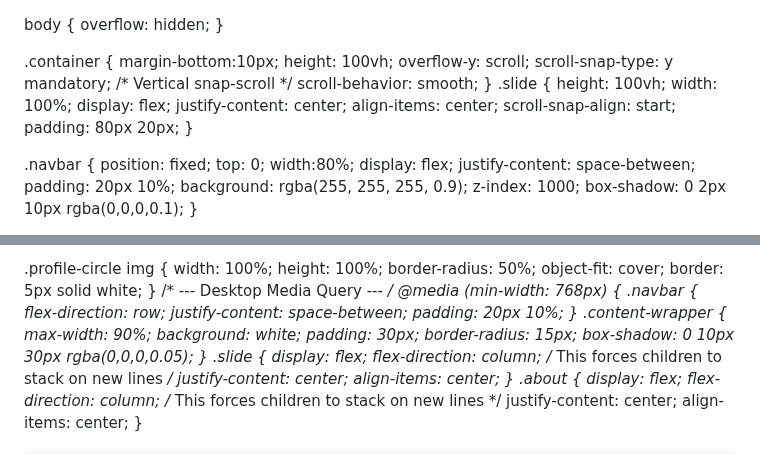
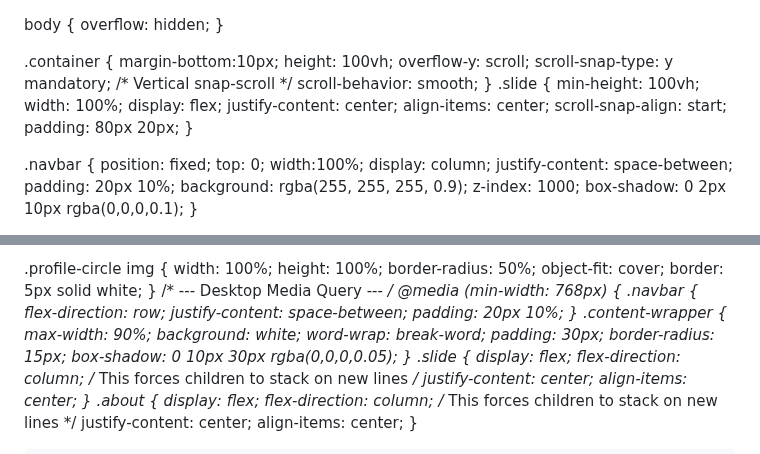
Before and after one commit to Nashib09/nashibthapamagar09.com.np, a Markdown page: README.md, 2 parts joined by grey strips. GitHub-like rendering.

```diff
--- a/README.md
+++ b/README.md
@@ -17,7 +17,7 @@ margin-bottom:10px;
     scroll-behavior: smooth;
 }
 .slide {
-    height: 100vh;
+    min-height: 100vh;
     width: 100%;
     display: flex;
     justify-content: center;
@@ -28,8 +28,8 @@ margin-bottom:10px;
 
 .navbar {
     position: fixed;
-    top: 0; width:80%;
-    display: flex; justify-content: space-between;
+    top: 0; width:100%;
+    display: column; justify-content: space-between;
     padding: 20px 10%; background: rgba(255, 255, 255, 0.9);
     z-index: 1000;
     box-shadow: 0 2px 10px rgba(0,0,0,0.1);
@@ -84,6 +84,7 @@ margin-top:10px;
             .content-wrapper {
             max-width: 90%;
             background: white;
+            word-wrap: break-word;
             padding: 30px;
             border-radius: 15px;
             box-shadow: 0 10px 30px rgba(0,0,0,0.05);
```
